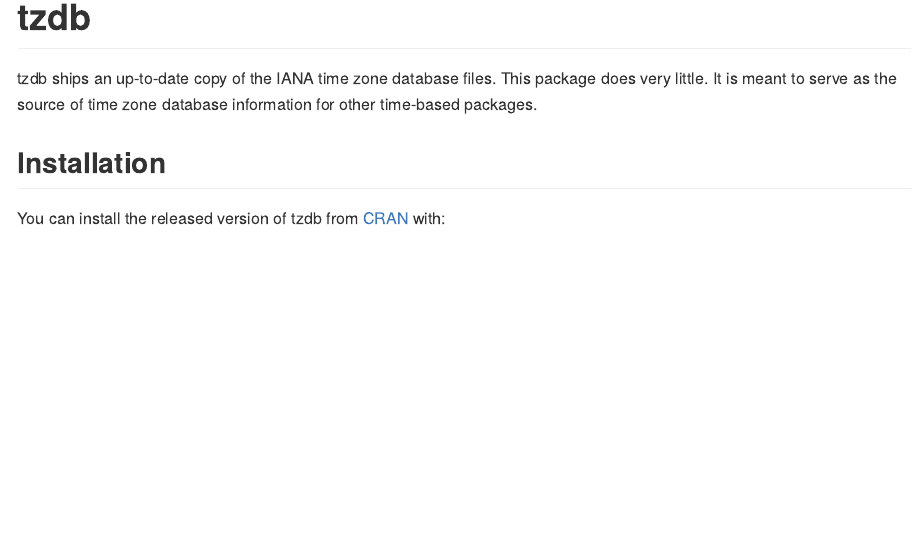
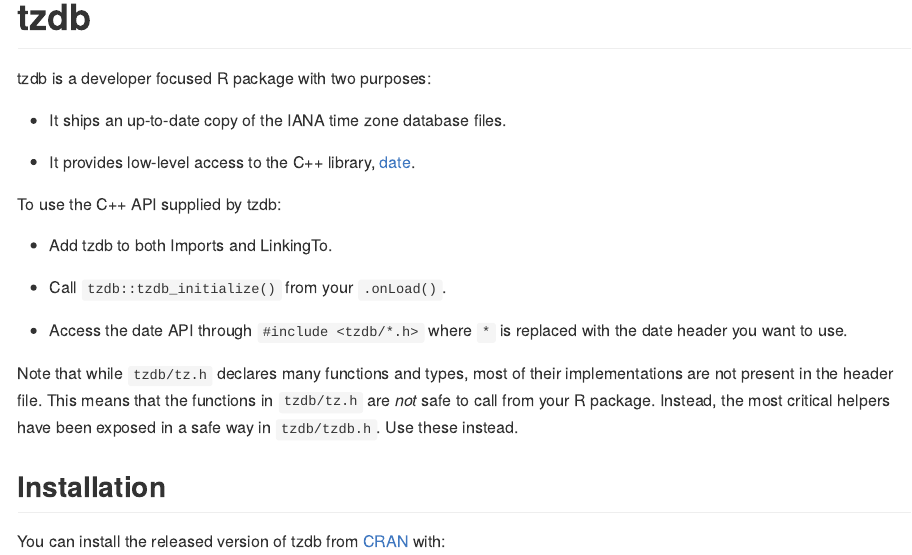
Before and after one commit to r-lib/tzdb, an R Markdown document (README.Rmd): the page in a window 1100 px wide, from its top. The pictures show the output file README.md that the author committed with the source, drawn offline in the style of GitHub; badge pictures from the web are left out.

Commit message:
Update README

```diff
--- a/README.Rmd
+++ b/README.Rmd
@@ -19,7 +19,21 @@
 [![R-CMD-check](https://github.com/r-lib/tzdb/workflows/R-CMD-check/badge.svg)](https://github.com/r-lib/tzdb/actions)
 <!-- badges: end -->
 
-tzdb ships an up-to-date copy of the IANA time zone database files. This package does very little. It is meant to serve as the source of time zone database information for other time-based packages.
+tzdb is a developer focused R package with two purposes:
+
+- It ships an up-to-date copy of the IANA time zone database files.
+
+- It provides low-level access to the C++ library, [date](https://github.com/HowardHinnant/date).
+
+To use the C++ API supplied by tzdb:
+
+- Add tzdb to both Imports and LinkingTo.
+
+- Call `tzdb::tzdb_initialize()` from your `.onLoad()`.
+
+- Access the date API through `#include <tzdb/*.h>` where `*` is replaced with the date header you want to use.
+
+Note that while `tzdb/tz.h` declares many functions and types, most of their implementations are not present in the header file. This means that the functions in `tzdb/tz.h` are _not_ safe to call from your R package. Instead, the most critical helpers have been exposed in a safe way in `tzdb/tzdb.h`. Use these instead.
 
 ## Installation
 
```
Also changed, not shown: README.md.
